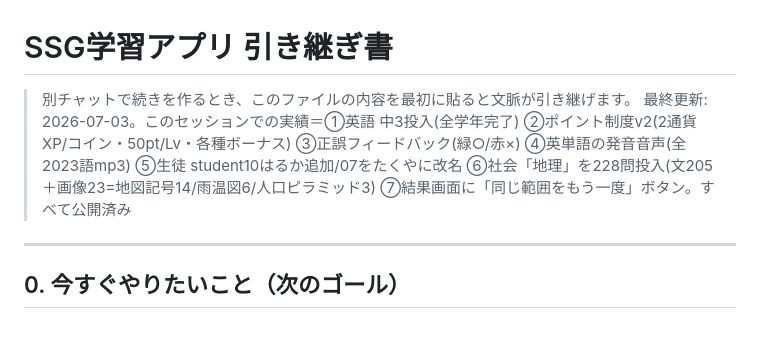
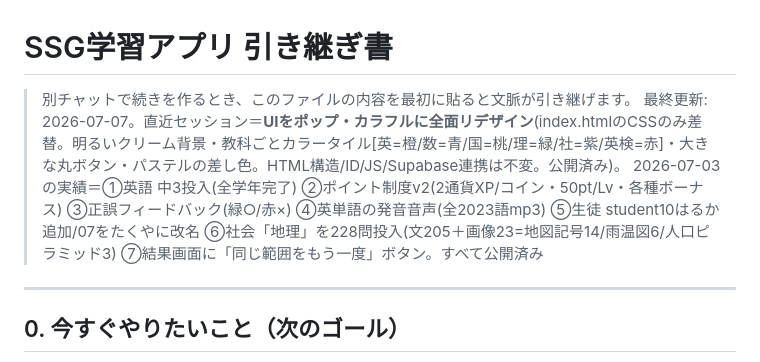
Before and after one commit to takuya5-stack/ssg-learning-app, a Markdown page: 引き継ぎ書.md, the part around the change. Rendered like a GitHub page; blank space fills up the shorter version.

Commit message:
引き継ぎ書: UI全面リデザインを反映

```diff
--- a/引き継ぎ書.md
+++ b/引き継ぎ書.md
@@ -1,7 +1,8 @@
 # SSG学習アプリ 引き継ぎ書
 
 > 別チャットで続きを作るとき、このファイルの内容を最初に貼ると文脈が引き継げます。
-> 最終更新: 2026-07-03。このセッションでの実績＝①英語 中3投入(全学年完了) ②ポイント制度v2(2通貨XP/コイン・50pt/Lv・各種ボーナス) ③正誤フィードバック(緑○/赤×) ④英単語の発音音声(全2023語mp3) ⑤生徒 student10はるか追加/07をたくやに改名 ⑥社会「地理」を228問投入(文205＋画像23=地図記号14/雨温図6/人口ピラミッド3) ⑦結果画面に「同じ範囲をもう一度」ボタン。すべて公開済み
+> 最終更新: 2026-07-07。直近セッション＝**UIをポップ・カラフルに全面リデザイン**(index.htmlのCSSのみ差替。明るいクリーム背景・教科ごとカラータイル[英=橙/数=青/国=桃/理=緑/社=紫/英検=赤]・大きな丸ボタン・パステルの差し色。HTML構造/ID/JS/Supabase連携は不変。公開済み)。
+> 2026-07-03 の実績＝①英語 中3投入(全学年完了) ②ポイント制度v2(2通貨XP/コイン・50pt/Lv・各種ボーナス) ③正誤フィードバック(緑○/赤×) ④英単語の発音音声(全2023語mp3) ⑤生徒 student10はるか追加/07をたくやに改名 ⑥社会「地理」を228問投入(文205＋画像23=地図記号14/雨温図6/人口ピラミッド3) ⑦結果画面に「同じ範囲をもう一度」ボタン。すべて公開済み
 
 ---
 
```
